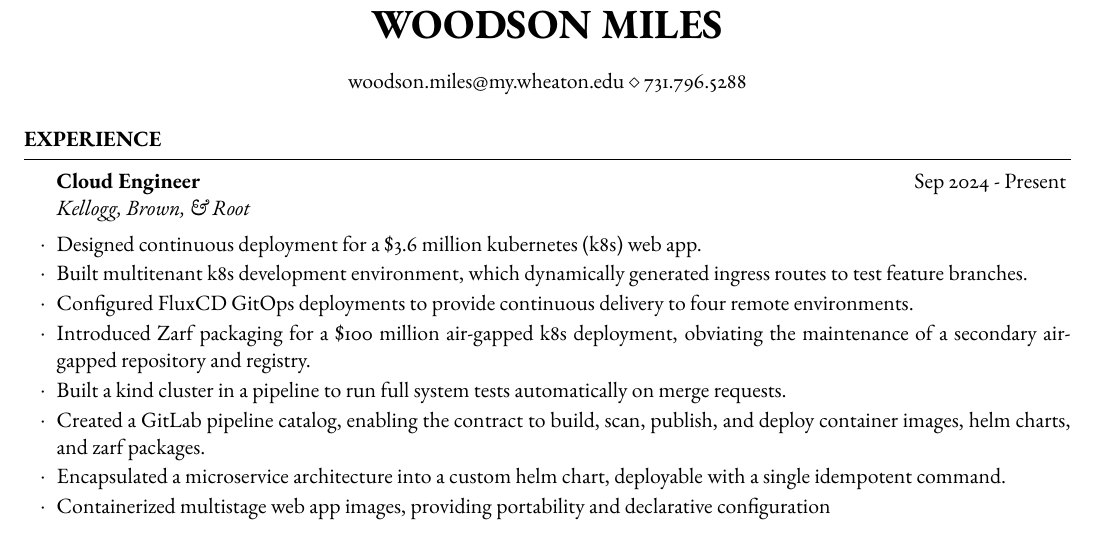
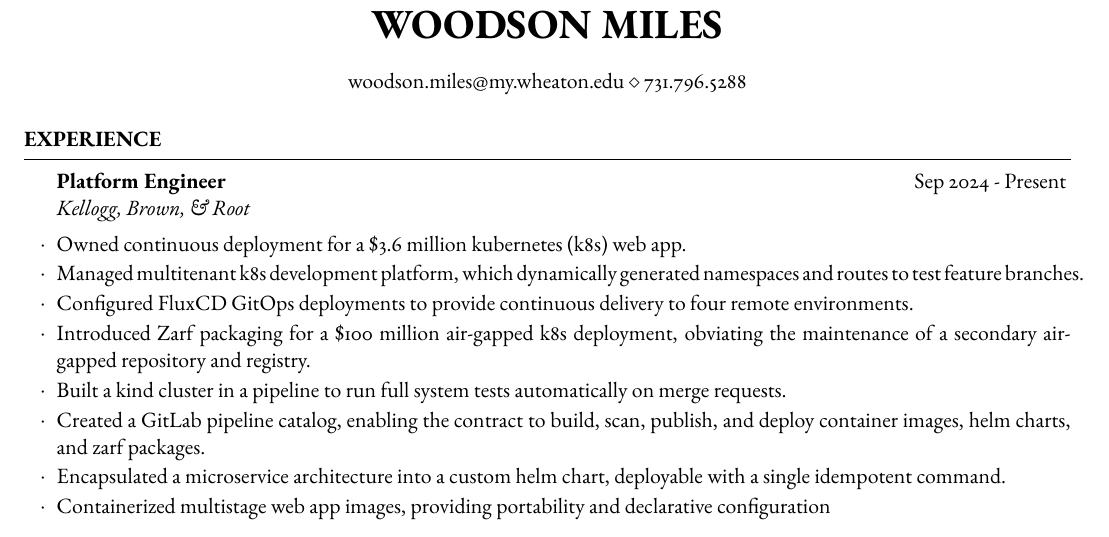
Before and after one commit to woodsonmiles/resume, a LaTeX CV (resume.tex): part of the page, cut so that both start at the same text. Compiled offline with pdfLaTeX.

Commit message:
feat(kbr): platform engineer

```diff
--- a/resume.tex
+++ b/resume.tex
@@ -19,9 +19,9 @@
 %----------------------------------------------------------------------------------------
 \begin{rSection}{Experience}
 
-	\begin{rSubsection}{Cloud Engineer}{Sep 2024 - Present}{Kellogg, Brown, \& Root}
-		\item Designed continuous deployment for a \$3.6 million kubernetes (k8s) web app.
-		\item Built multitenant k8s development environment, which dynamically generated ingress routes to test feature branches.
+	\begin{rSubsection}{Platform Engineer}{Sep 2024 - Present}{Kellogg, Brown, \& Root}
+		\item Owned continuous deployment for a \$3.6 million kubernetes (k8s) web app.
+		\item Managed multitenant k8s development platform, which dynamically generated namespaces and routes to test feature branches.
 		\item Configured FluxCD GitOps deployments to provide continuous delivery to four remote environments.
 		\item Introduced Zarf packaging for a \$100 million air-gapped k8s deployment, obviating the maintenance of a secondary air-gapped repository and registry.
 		\item Built a kind cluster in a pipeline to run full system tests automatically on merge requests.
```
